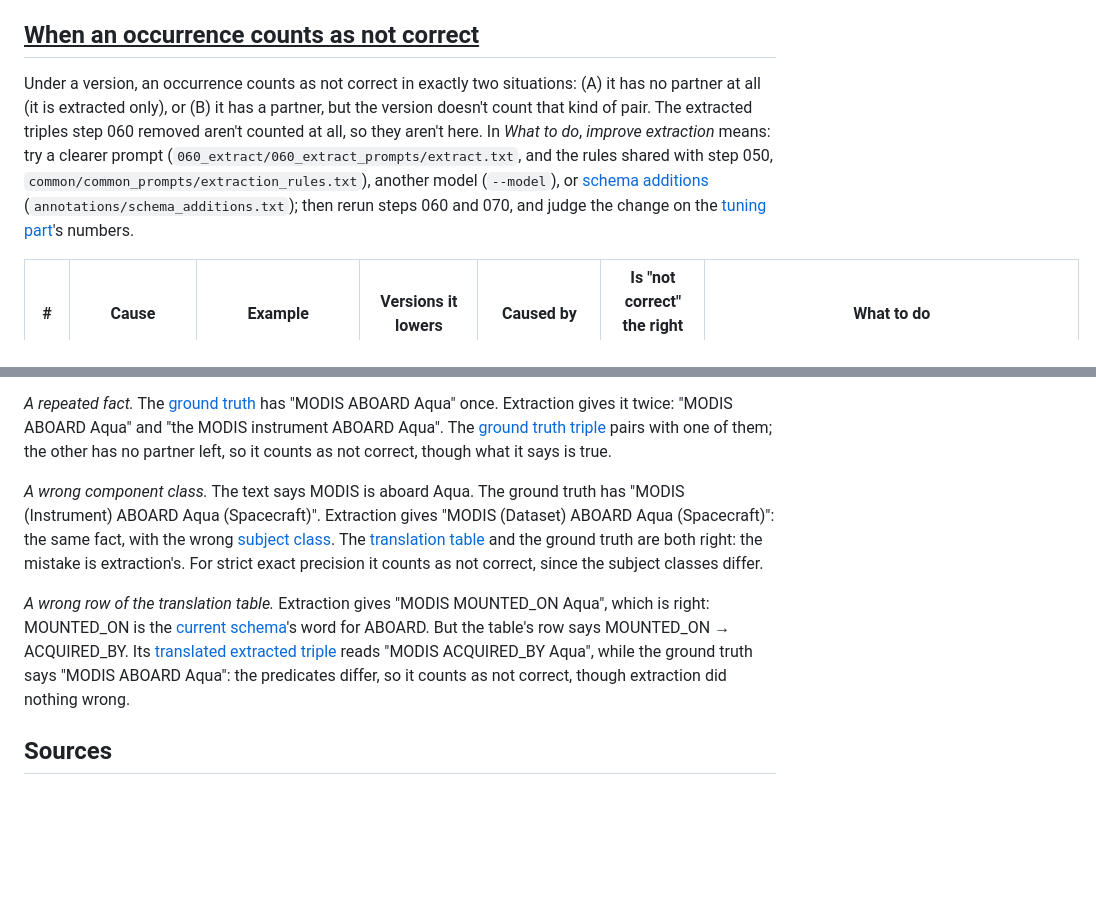
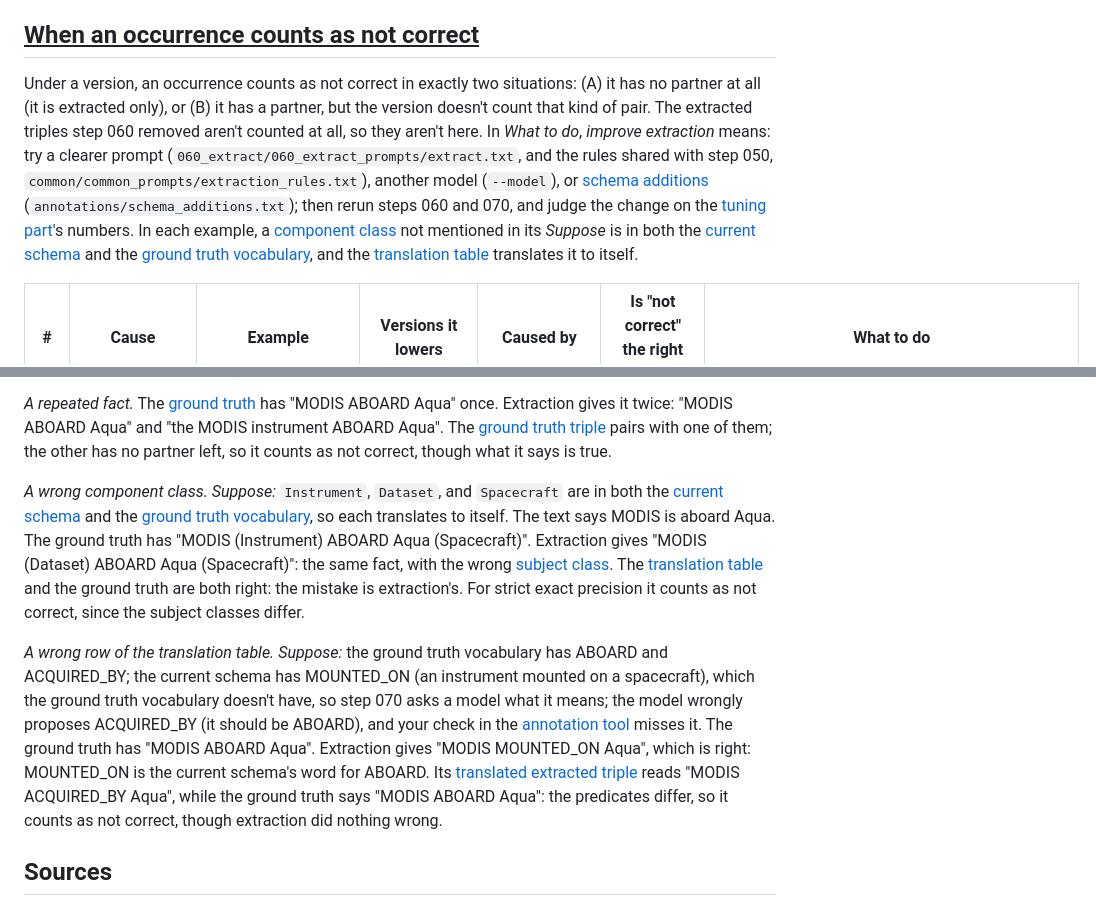
Before and after one commit to iulia-iordanescu/datanasagov_KG_proj, a Markdown page: 070_evaluate/metrics/precision.md, 2 parts joined by grey strips. GitHub-like rendering; blank space fills up the shorter version.

```diff
--- a/070_evaluate/metrics/precision.md
+++ b/070_evaluate/metrics/precision.md
@@ -49,7 +49,7 @@ Say the knowledge graph is built from the whole catalog's [extracted triples](..
 
 ## <ins>When an occurrence counts as not correct</ins>
 
-Under a version, an occurrence counts as not correct in exactly two situations: (A) it has no partner at all (it is extracted only), or (B) it has a partner, but the version doesn't count that kind of pair. The extracted triples step 060 removed aren't counted at all, so they aren't here. In *What to do*, *improve extraction* means: try a clearer prompt (`060_extract/060_extract_prompts/extract.txt`, and the rules shared with step 050, `common/common_prompts/extraction_rules.txt`), another model (`--model`), or [schema additions](../../docs/terminology.md#3-schemas) (`annotations/schema_additions.txt`); then rerun steps 060 and 070, and judge the change on the [tuning part](../../docs/terminology.md#7-evaluating-extraction-step-070)'s numbers.
+Under a version, an occurrence counts as not correct in exactly two situations: (A) it has no partner at all (it is extracted only), or (B) it has a partner, but the version doesn't count that kind of pair. The extracted triples step 060 removed aren't counted at all, so they aren't here. In *What to do*, *improve extraction* means: try a clearer prompt (`060_extract/060_extract_prompts/extract.txt`, and the rules shared with step 050, `common/common_prompts/extraction_rules.txt`), another model (`--model`), or [schema additions](../../docs/terminology.md#3-schemas) (`annotations/schema_additions.txt`); then rerun steps 060 and 070, and judge the change on the [tuning part](../../docs/terminology.md#7-evaluating-extraction-step-070)'s numbers. In each example, a [component class](../../docs/terminology.md#3-schemas) not mentioned in its *Suppose* is in both the [current schema](../../docs/terminology.md#6-extracting-with-a-schema-step-060) and the [ground truth vocabulary](../../docs/terminology.md#7-evaluating-extraction-step-070), and the [translation table](../../docs/terminology.md#7-evaluating-extraction-step-070) translates it to itself.
 
 | # | Cause | Example | Versions it lowers | Caused by | Is "not correct" the right verdict? | What to do |
 |---|---|---|---|---|---|---|
@@ -83,9 +83,9 @@ Worked example: [Precision: example](#example). Sources: [Precision: sources](#s
 
 *A repeated fact.* The [ground truth](../../docs/terminology.md#4-ground-truth-and-samples) has "MODIS ABOARD Aqua" once. Extraction gives it twice: "MODIS ABOARD Aqua" and "the MODIS instrument ABOARD Aqua". The [ground truth triple](../../docs/terminology.md#4-ground-truth-and-samples) pairs with one of them; the other has no partner left, so it counts as not correct, though what it says is true.
 
-*A wrong component class.* The text says MODIS is aboard Aqua. The ground truth has "MODIS (Instrument) ABOARD Aqua (Spacecraft)". Extraction gives "MODIS (Dataset) ABOARD Aqua (Spacecraft)": the same fact, with the wrong [subject class](../../docs/terminology.md#2-triples). The [translation table](../../docs/terminology.md#7-evaluating-extraction-step-070) and the ground truth are both right: the mistake is extraction's. For strict exact precision it counts as not correct, since the subject classes differ.
+*A wrong component class.* *Suppose:* `Instrument`, `Dataset`, and `Spacecraft` are in both the [current schema](../../docs/terminology.md#6-extracting-with-a-schema-step-060) and the [ground truth vocabulary](../../docs/terminology.md#7-evaluating-extraction-step-070), so each translates to itself. The text says MODIS is aboard Aqua. The ground truth has "MODIS (Instrument) ABOARD Aqua (Spacecraft)". Extraction gives "MODIS (Dataset) ABOARD Aqua (Spacecraft)": the same fact, with the wrong [subject class](../../docs/terminology.md#2-triples). The [translation table](../../docs/terminology.md#7-evaluating-extraction-step-070) and the ground truth are both right: the mistake is extraction's. For strict exact precision it counts as not correct, since the subject classes differ.
 
-*A wrong row of the translation table.* Extraction gives "MODIS MOUNTED_ON Aqua", which is right: MOUNTED_ON is the [current schema](../../docs/terminology.md#6-extracting-with-a-schema-step-060)'s word for ABOARD. But the table's row says MOUNTED_ON → ACQUIRED_BY. Its [translated extracted triple](../../docs/terminology.md#7-evaluating-extraction-step-070) reads "MODIS ACQUIRED_BY Aqua", while the ground truth says "MODIS ABOARD Aqua": the predicates differ, so it counts as not correct, though extraction did nothing wrong.
+*A wrong row of the translation table.* *Suppose:* the ground truth vocabulary has ABOARD and ACQUIRED_BY; the current schema has MOUNTED_ON (an instrument mounted on a spacecraft), which the ground truth vocabulary doesn't have, so step 070 asks a model what it means; the model wrongly proposes ACQUIRED_BY (it should be ABOARD), and your check in the [annotation tool](../../docs/terminology.md#4-ground-truth-and-samples) misses it. The ground truth has "MODIS ABOARD Aqua". Extraction gives "MODIS MOUNTED_ON Aqua", which is right: MOUNTED_ON is the current schema's word for ABOARD. Its [translated extracted triple](../../docs/terminology.md#7-evaluating-extraction-step-070) reads "MODIS ACQUIRED_BY Aqua", while the ground truth says "MODIS ABOARD Aqua": the predicates differ, so it counts as not correct, though extraction did nothing wrong.
 
 ## Sources
 
```
Also changed, not shown: other parts of 070_evaluate/metrics/precision.md (+17 -17 lines), 070_evaluate/metrics/pairs.md (+8 -6 lines), 070_evaluate/metrics/recall.md (+19 -19 lines).
